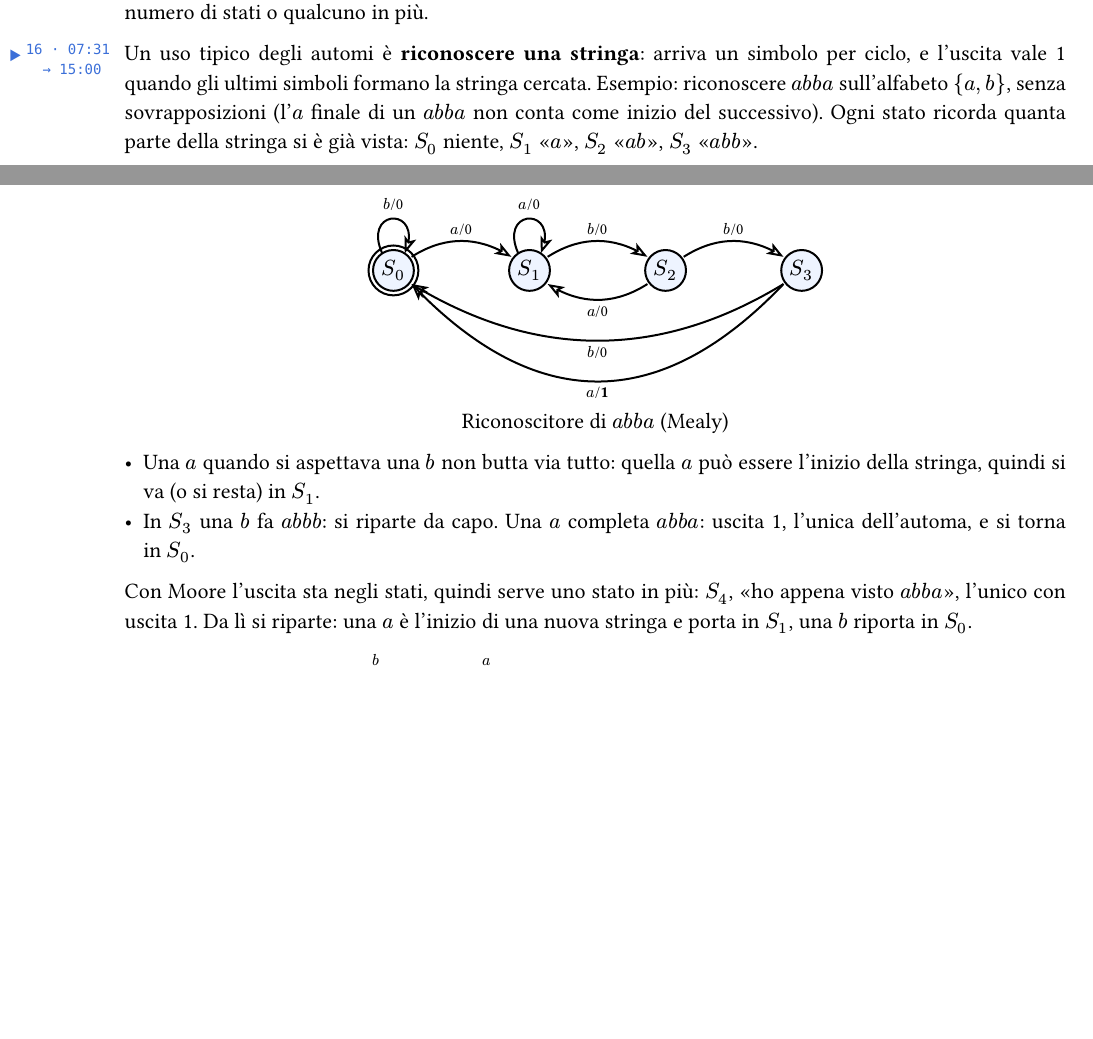
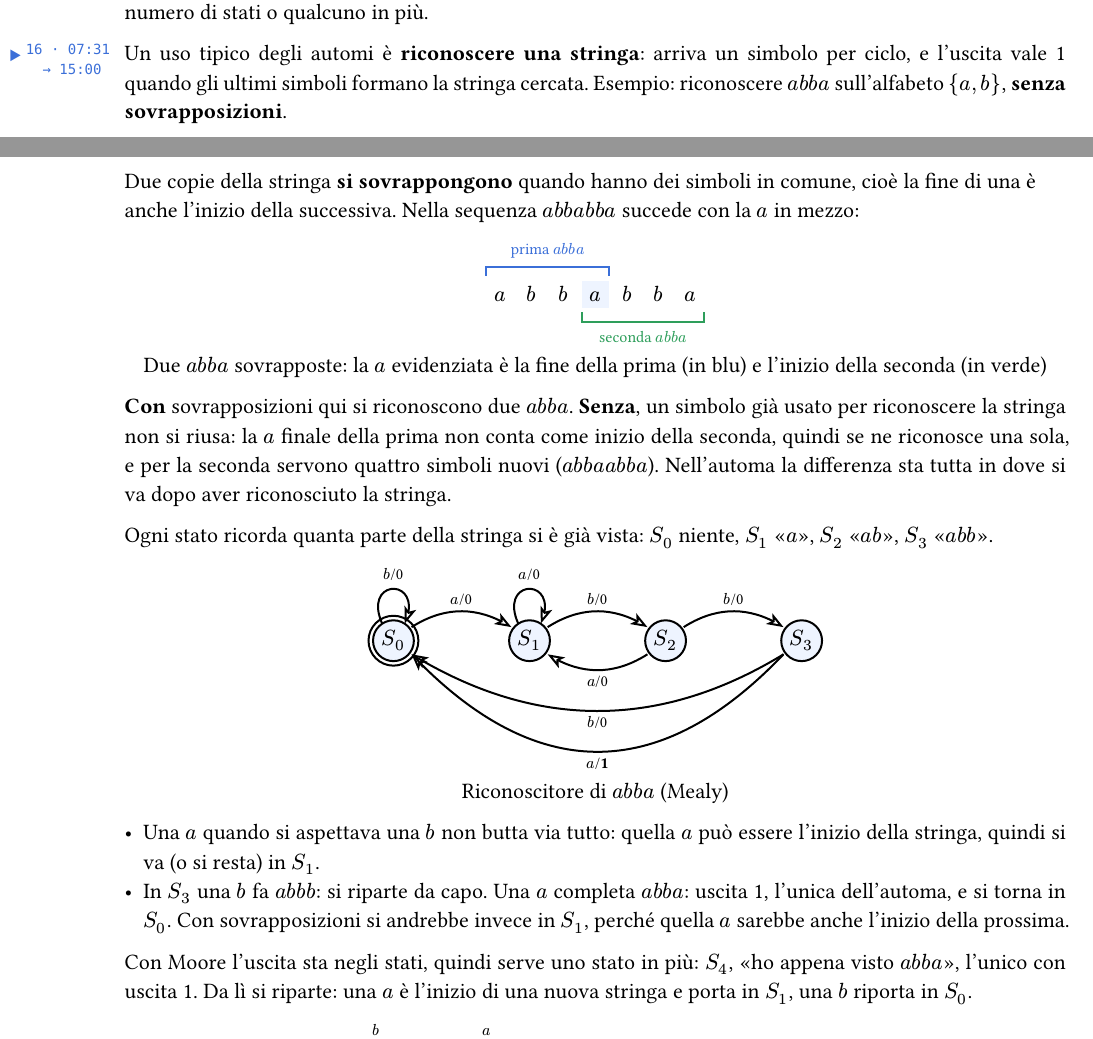
Before and after one commit to DiegoStefanini/aeso, a Typst document (dispensa.typ): two parts of pages 31 and 32 of 39, joined at a grey line, cut so that both start at the same text, the shorter picture padded with empty space. The pictures show the PDF file dispensa.pdf that the author committed with the source.

Commit message:
docs: spiega le sovrapposizioni nel riconoscimento di stringhe, con l'esempio abbabba
Co-Authored-By: Claude Opus 5.5 <noreply@anthropic.com>

```diff
--- a/dispensa.typ
+++ b/dispensa.typ
@@ -1915,4 +1915,6 @@ Codificando $S_0 = 0$, $S_1 = 1$, una sola tabella dà tutte e due le funzioni,
 
 Gli automi di Mealy di solito sono più compatti: un automa di Moore per lo stesso problema ha lo stesso numero di stati o qualcuno in più.
 
-#video("16", "07:31", "15:00")Un uso tipico degli automi è *riconoscere una stringa*: arriva un simbolo per ciclo, e l'uscita vale 1 quando gli ultimi simboli formano la stringa cercata. Esempio: riconoscere $a b b a$ sull'alfabeto ${a, b}$, senza sovrapposizioni (l'$a$ finale di un $a b b a$ non conta come inizio del successivo). Ogni stato ricorda quanta parte della stringa si è già vista: $S_0$ niente, $S_1$ "$a$", $S_2$ "$a b$", $S_3$ "$a b b$".
+#video("16", "07:31", "15:00")Un uso tipico degli automi è *riconoscere una stringa*: arriva un simbolo per ciclo, e l'uscita vale 1 quando gli ultimi simboli formano la stringa cercata. Esempio: riconoscere $a b b a$ sull'alfabeto ${a, b}$, *senza sovrapposizioni*.
+
+#block(sticky: true)[Due copie della stringa *si sovrappongono* quando hanno dei simboli in comune, cioè la fine di una è anche l'inizio della successiva. Nella sequenza $a b b a b b a$ succede con la $a$ in mezzo:]
@@ -1919,3 +1931,8 @@ Gli automi di Mealy di solito sono più compatti: un automa di Moore per lo stes
+}), [Due $a b b a$ sovrapposte: la $a$ evidenziata è la fine della prima (in blu) e l'inizio della seconda (in verde)])
+
+*Con* sovrapposizioni qui si riconoscono due $a b b a$. *Senza*, un simbolo già usato per riconoscere la stringa non si riusa: la $a$ finale della prima non conta come inizio della seconda, quindi se ne riconosce una sola, e per la seconda servono quattro simboli nuovi ($a b b a a b b a$). Nell'automa la differenza sta tutta in dove si va dopo aver riconosciuto la stringa.
+
+Ogni stato ricorda quanta parte della stringa si è già vista: $S_0$ niente, $S_1$ "$a$", $S_2$ "$a b$", $S_3$ "$a b b$".
 
 #figura(canvas(length: 0.8cm, {
   import draw: *
@@ -1926,7 +1943,7 @@ Gli automi di Mealy di solito sono più compatti: un automa di Moore per lo stes
 }), [Riconoscitore di $a b b a$ (Mealy)])
 
 - Una $a$ quando si aspettava una $b$ non butta via tutto: quella $a$ può essere l'inizio della stringa, quindi si va (o si resta) in $S_1$.
-- In $S_3$ una $b$ fa $a b b b$: si riparte da capo. Una $a$ completa $a b b a$: uscita 1, l'unica dell'automa, e si torna in $S_0$.
+- In $S_3$ una $b$ fa $a b b b$: si riparte da capo. Una $a$ completa $a b b a$: uscita 1, l'unica dell'automa, e si torna in $S_0$. Con sovrapposizioni si andrebbe invece in $S_1$, perché quella $a$ sarebbe anche l'inizio della prossima.
 
 Con Moore l'uscita sta negli stati, quindi serve uno stato in più: $S_4$, "ho appena visto $a b b a$", l'unico con uscita 1. Da lì si riparte: una $a$ è l'inizio di una nuova stringa e porta in $S_1$, una $b$ riporta in $S_0$.
 
```
Also changed, not shown: dispensa.pdf, dispensa.typ (10 more changed lines).
